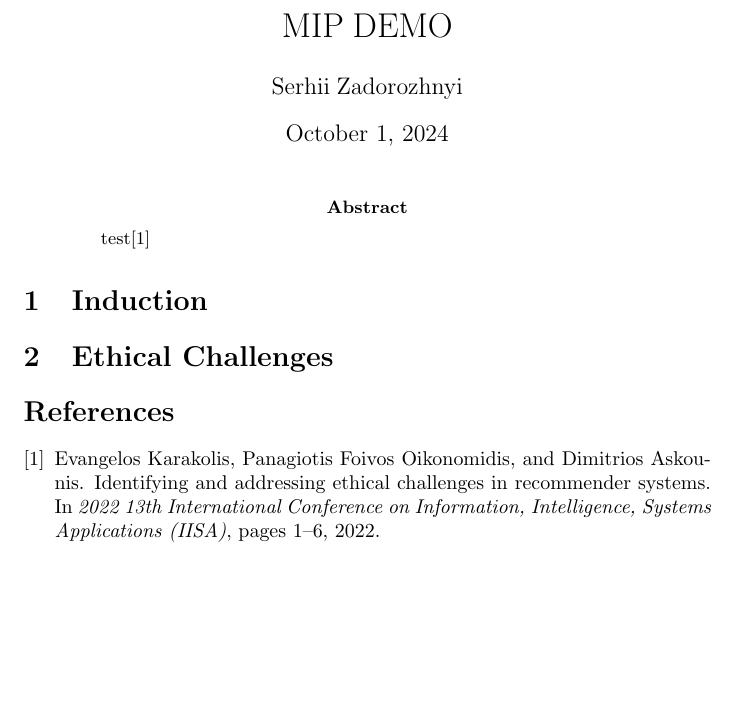
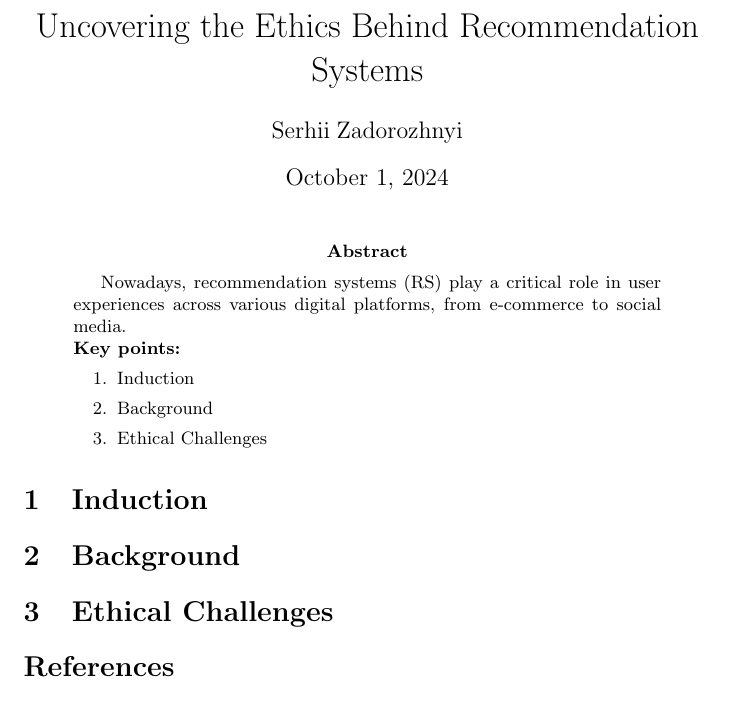
Before and after one commit to fiit-user-58/MIP, a LaTeX paper (main.tex): part of the page, cut at the place of the change, the shorter picture padded with empty space. Compiled offline with pdfLaTeX.

Commit message:
Start working on abstract & defining key points

```diff
--- a/main.tex
+++ b/main.tex
@@ -1,8 +1,14 @@
 \documentclass{article}
 
+% \usepackage[slovak]{babel}
+% \usepackage[IL2]{fontenc}
+% \usepackage[utf8]{inputenc}
 \usepackage{graphicx}
+% \usepackage{url}
+% \usepackage{hyperref}
+% \usepackage{enumitem}
 
-\title{MIP\;DEMO}
+\title{Uncovering the Ethics Behind Recommendation Systems}
 \author{Serhii\;Zadorozhnyi}
 % \date{}
 \begin{document}
@@ -10,10 +16,18 @@
 \maketitle
 
 \begin{abstract}
-test\cite{9904386}
+Nowadays, recommendation systems (RS) play a critical role in user experiences across various digital platforms, from e-commerce to social media.
+\\\textbf{Key points:}
+\begin{enumerate}
+\item Induction
+\item Background
+\item Ethical Challenges
+\end{enumerate}
 \end{abstract}
 
 \section{Induction}
+% Recommendation systems (RS)
+\section{Background}
 \section{Ethical Challenges}
 
 
```
